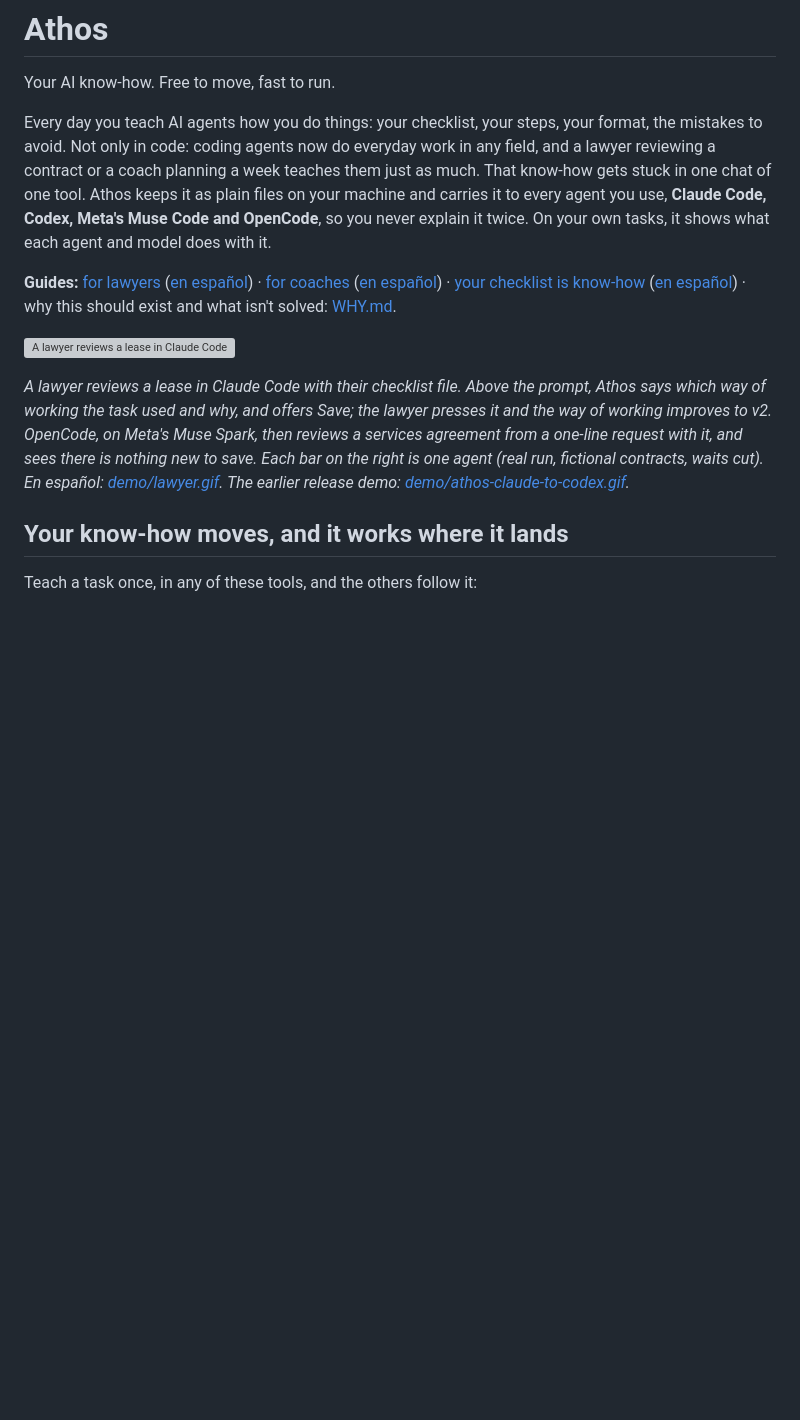
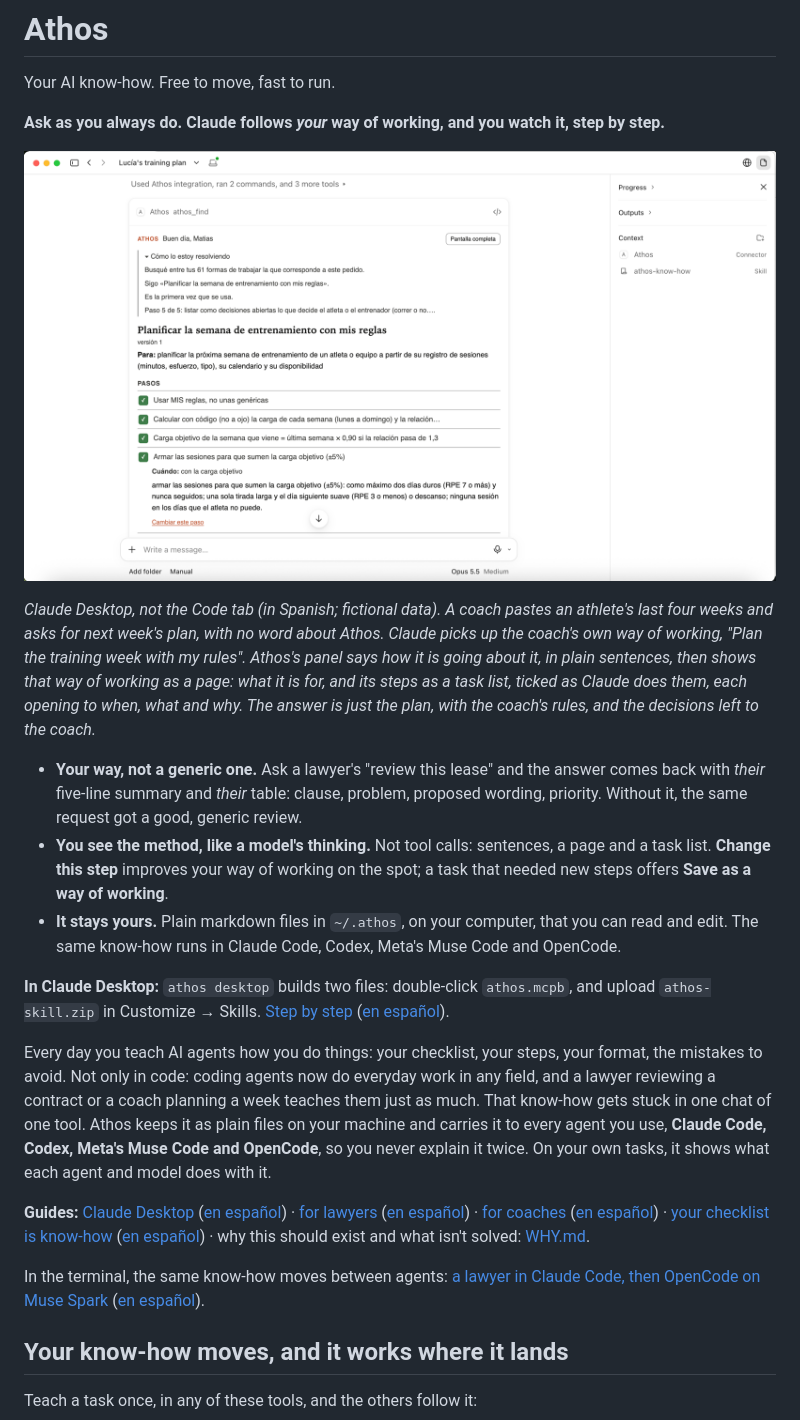
Before and after one commit to athos-agent/athos, a Markdown page: README.md, the part around the change. GitHub-like rendering; pictures changed too: demo/athos-desktop-es.png (added); blank space fills up the shorter version; grey boxes are pictures that could not be loaded.

Commit message:
README opens with the Claude Desktop experience; finished steps close in the panel
- README: "Ask as you always do. Claude follows your way of working, and you watch it,
  step by step." with a Claude Desktop screenshot (a coach's weekly plan, Spanish,
  fictional data, sidebar hidden): the panel's reasoning in sentences, the way of
  working as a page, its steps ticked. Three points (your way, the method visible,
  it stays yours) and how to install in Desktop. The terminal GIFs move to a link.
- trail.html: a step opened while current closed once done; only the person's own
  clicks keep a step open now.

Co-Authored-By: Claude Opus 5.5 <noreply@anthropic.com>
Signed-off-by: Matías Molinas <2717406+matiasmolinas@users.noreply.github.com>

```diff
--- a/README.md
+++ b/README.md
@@ -1,6 +1,27 @@
 # Athos
 
 Your AI know-how. Free to move, fast to run.
+
+**Ask as you always do. Claude follows *your* way of working, and you watch it, step by step.**
+
+![Claude Desktop (not the Code tab). A coach asked for next week's training plan for an athlete, without mentioning Athos. Athos's panel says how Claude is going about it in plain sentences, then shows the coach's own way of working as a page, with its steps ticked as they are done.](demo/athos-desktop-es.png)
+
+*Claude Desktop, not the Code tab (in Spanish; fictional data). A coach pastes an athlete's last four weeks and asks for
+next week's plan, with no word about Athos. Claude picks up the coach's own way of working, "Plan the training week
+with my rules". Athos's panel says how it is going about it, in plain sentences, then shows that way of working as a
+page: what it is for, and its steps as a task list, ticked as Claude does them, each opening to when, what and why.
+The answer is just the plan, with the coach's rules, and the decisions left to the coach.*
+
+- **Your way, not a generic one.** Ask a lawyer's "review this lease" and the answer comes back with *their*
+  five-line summary and *their* table: clause, problem, proposed wording, priority. Without it, the same request got
+  a good, generic review.
+- **You see the method, like a model's thinking.** Not tool calls: sentences, a page and a task list. **Change this
+  step** improves your way of working on the spot; a task that needed new steps offers **Save as a way of working**.
+- **It stays yours.** Plain markdown files in `~/.athos`, on your computer, that you can read and edit. The same know-how
+  runs in Claude Code, Codex, Meta's Muse Code and OpenCode.
+
+**In Claude Desktop:** `athos desktop` builds two files: double-click `athos.mcpb`, and upload `athos-skill.zip` in
+Customize → Skills. [Step by step](docs/guides/claude-desktop-en.md) ([en español](docs/guides/claude-desktop.md)).
 
 Every day you teach AI agents how you do things: your checklist, your steps, your format, the mistakes to avoid. Not
 only in code: coding agents now do everyday work in any field, and a lawyer reviewing a contract or a coach planning a
@@ -8,18 +29,13 @@ week teaches them just as much. That know-how gets stuck in one chat of one tool
 machine and carries it to every agent you use, **Claude Code, Codex, Meta's Muse Code and OpenCode**, so you never
 explain it twice. On your own tasks, it shows what each agent and model does with it.
 
-**Guides:** [for lawyers](docs/guides/lawyer.md) ([en español](docs/guides/abogado.md)) ·
+**Guides:** [Claude Desktop](docs/guides/claude-desktop-en.md) ([en español](docs/guides/claude-desktop.md)) · [for lawyers](docs/guides/lawyer.md) ([en español](docs/guides/abogado.md)) ·
 [for coaches](docs/guides/coach.md) ([en español](docs/guides/entrenador.md)) ·
 [your checklist is know-how](docs/guides/checklist-en.md) ([en español](docs/guides/checklist.md)) · why this should
 exist and what isn't solved: [WHY.md](WHY.md).
 
-![A lawyer reviews a lease in Claude Code from their own checklist; Athos's band shows which way of working was used and why, and the lawyer presses Save; OpenCode on Meta's Muse Spark then reviews a services agreement from a one-line request with that way of working.](demo/lawyer-en.gif)
-
-*A lawyer reviews a lease in Claude Code with their checklist file. Above the prompt, Athos says which way of working
-the task used and why, and offers Save; the lawyer presses it and the way of working improves to v2. OpenCode, on Meta's
-Muse Spark, then reviews a services agreement from a one-line request with it, and sees there is nothing new to save.
-Each bar on the right is one agent (real run, fictional contracts, waits cut). En español:
-[demo/lawyer.gif](demo/lawyer.gif). The earlier release demo: [demo/athos-claude-to-codex.gif](demo/athos-claude-to-codex.gif).*
+In the terminal, the same know-how moves between agents: [a lawyer in Claude Code, then OpenCode on Muse
+Spark](demo/lawyer-en.gif) ([en español](demo/lawyer.gif)).
 
 ## Your know-how moves, and it works where it lands
 
```
Also changed, not shown: HACKATHON.md (+1 -1 lines), 4 other files.
